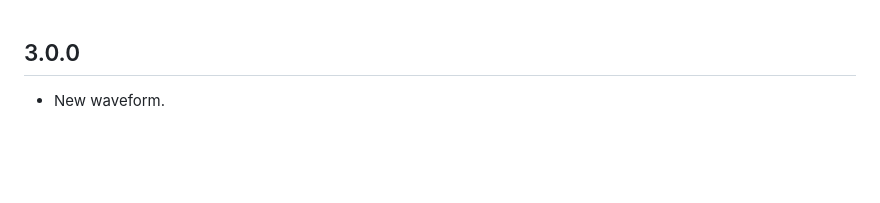
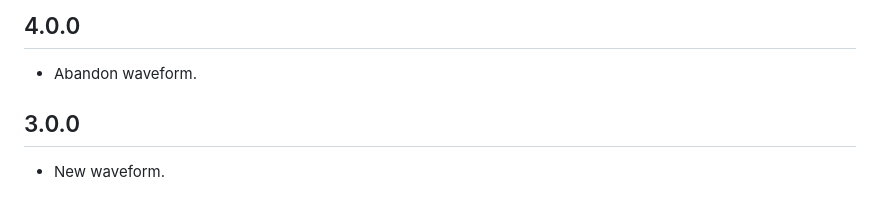
Before and after one commit to 1l0/hexpattern, a Markdown page: CHANGELOG.md, the part around the change. Rendered like a GitHub page; blank space fills up the shorter version.

```diff
--- a/CHANGELOG.md
+++ b/CHANGELOG.md
@@ -1,3 +1,7 @@
+## 4.0.0
+
+* Abandon waveform.
+
 ## 3.0.0
 
 * New waveform.
```
Also changed, not shown: README.md (+3 -3 lines), images/nostr_key_as_silhouette.png (added), 5 other files.
